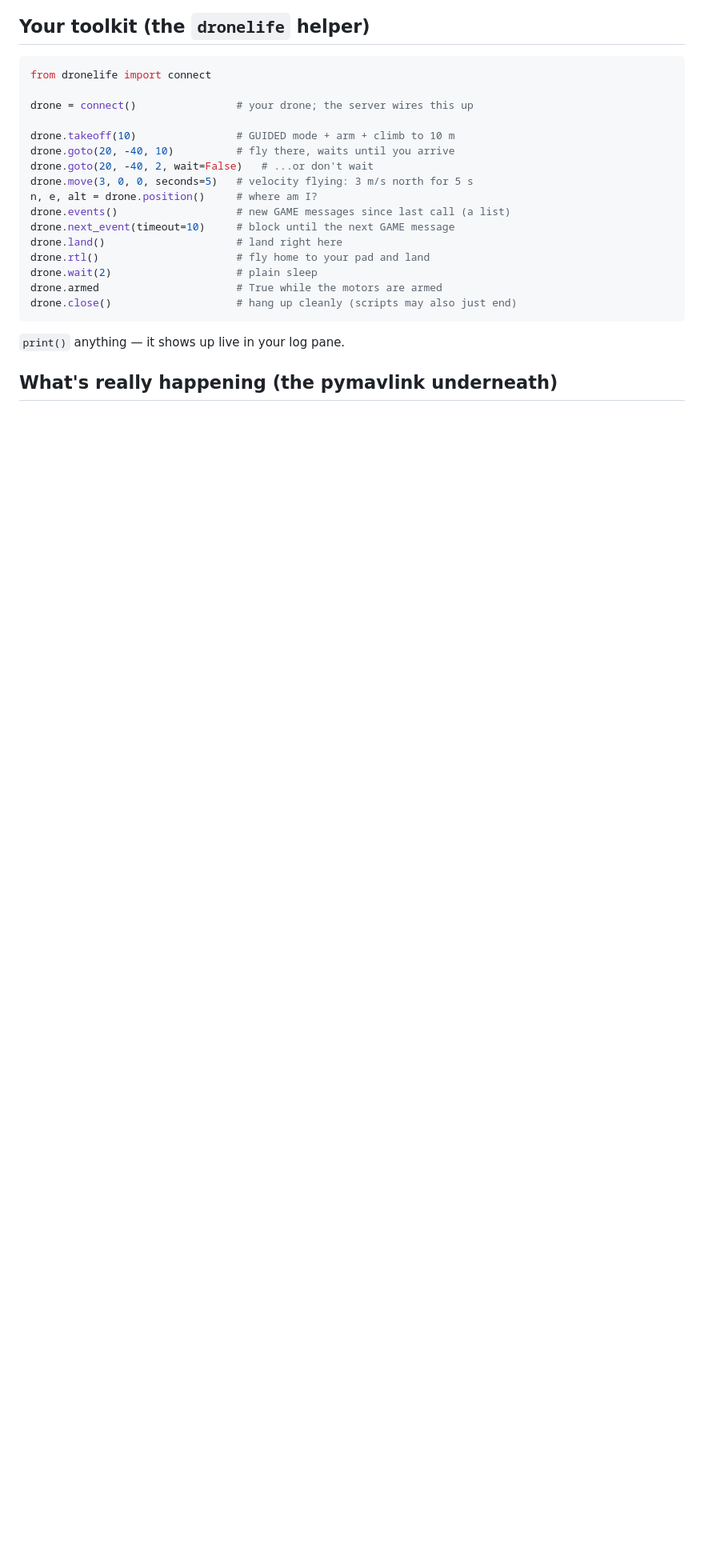
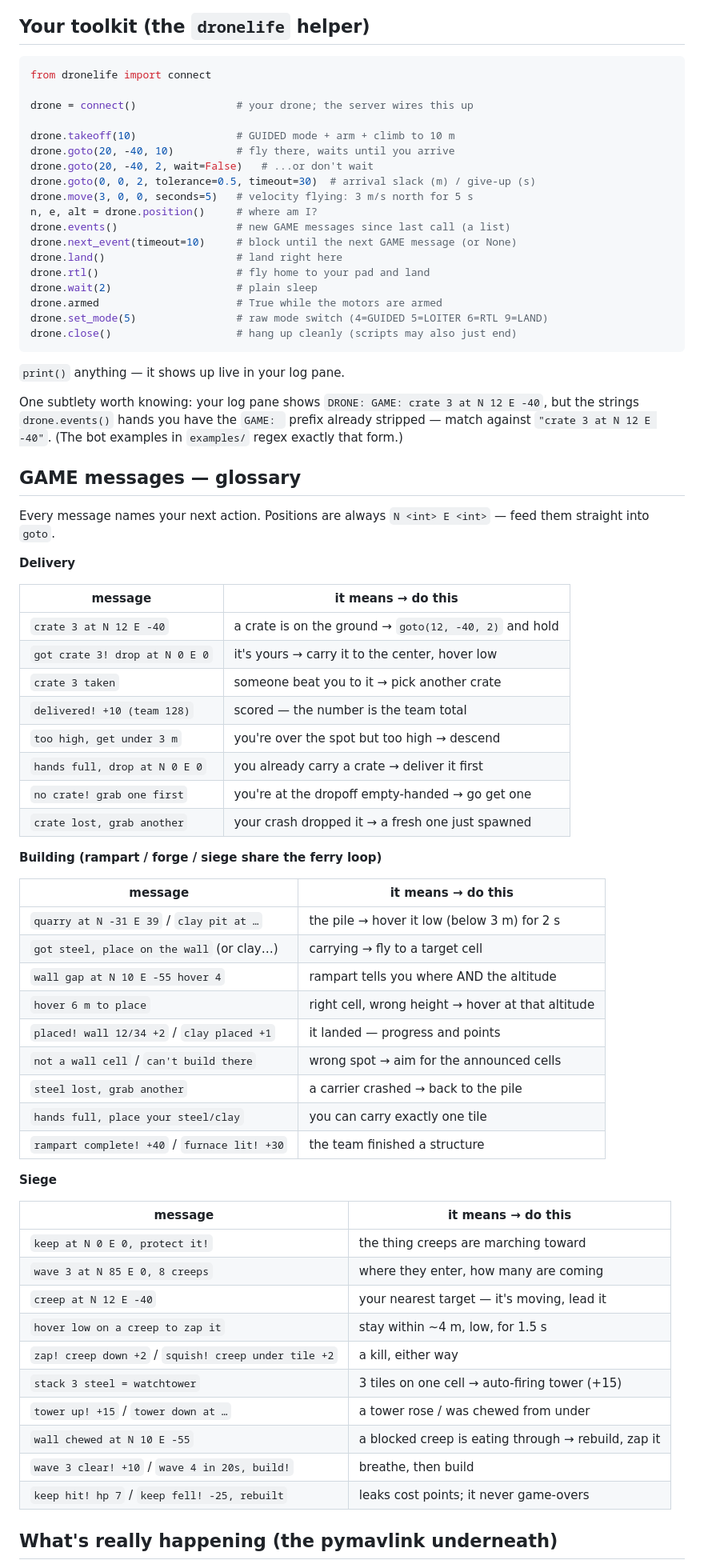
Before and after one commit to CG-AA/drone-life, a Markdown page: docs/STUDENT_GUIDE.md, the part around one of its changes. Shown at 80% size. Drawn GitHub-style; blank space fills up the shorter version.

````diff
--- a/docs/STUDENT_GUIDE.md
+++ b/docs/STUDENT_GUIDE.md
@@ -77,18 +81,72 @@ drone = connect()                # your drone; the server wires this up
 drone.takeoff(10)                # GUIDED mode + arm + climb to 10 m
 drone.goto(20, -40, 10)          # fly there, waits until you arrive
 drone.goto(20, -40, 2, wait=False)   # ...or don't wait
+drone.goto(0, 0, 2, tolerance=0.5, timeout=30)  # arrival slack (m) / give-up (s)
 drone.move(3, 0, 0, seconds=5)   # velocity flying: 3 m/s north for 5 s
 n, e, alt = drone.position()     # where am I?
 drone.events()                   # new GAME messages since last call (a list)
-drone.next_event(timeout=10)     # block until the next GAME message
+drone.next_event(timeout=10)     # block until the next GAME message (or None)
 drone.land()                     # land right here
 drone.rtl()                      # fly home to your pad and land
 drone.wait(2)                    # plain sleep
 drone.armed                      # True while the motors are armed
+drone.set_mode(5)                # raw mode switch (4=GUIDED 5=LOITER 6=RTL 9=LAND)
 drone.close()                    # hang up cleanly (scripts may also just end)
 ```
 
 `print()` anything — it shows up live in your log pane.
+
+One subtlety worth knowing: your log pane shows `DRONE: GAME: crate 3 at
+N 12 E -40`, but the strings `drone.events()` hands you have the `GAME: `
+prefix already stripped — match against `"crate 3 at N 12 E -40"`. (The bot
+examples in `examples/` regex exactly that form.)
+
+## GAME messages — glossary
+
+Every message names your next action. Positions are always `N <int> E <int>`
+— feed them straight into `goto`.
+
+**Delivery**
+
+| message | it means → do this |
+|---|---|
+| `crate 3 at N 12 E -40` | a crate is on the ground → `goto(12, -40, 2)` and hold |
+| `got crate 3! drop at N 0 E 0` | it's yours → carry it to the center, hover low |
+| `crate 3 taken` | someone beat you to it → pick another crate |
+| `delivered! +10 (team 128)` | scored — the number is the team total |
+| `too high, get under 3 m` | you're over the spot but too high → descend |
+| `hands full, drop at N 0 E 0` | you already carry a crate → deliver it first |
+| `no crate! grab one first` | you're at the dropoff empty-handed → go get one |
+| `crate lost, grab another` | your crash dropped it → a fresh one just spawned |
+
+**Building (rampart / forge / siege share the ferry loop)**
+
+| message | it means → do this |
+|---|---|
+| `quarry at N -31 E 39` / `clay pit at …` | the pile → hover it low (below 3 m) for 2 s |
+| `got steel, place on the wall` (or clay…) | carrying → fly to a target cell |
+| `wall gap at N 10 E -55 hover 4` | rampart tells you where AND the altitude |
+| `hover 6 m to place` | right cell, wrong height → hover at that altitude |
+| `placed! wall 12/34 +2` / `clay placed +1` | it landed — progress and points |
+| `not a wall cell` / `can't build there` | wrong spot → aim for the announced cells |
+| `steel lost, grab another` | a carrier crashed → back to the pile |
+| `hands full, place your steel/clay` | you can carry exactly one tile |
+| `rampart complete! +40` / `furnace lit! +30` | the team finished a structure |
+
+**Siege**
+
+| message | it means → do this |
+|---|---|
+| `keep at N 0 E 0, protect it!` | the thing creeps are marching toward |
+| `wave 3 at N 85 E 0, 8 creeps` | where they enter, how many are coming |
+| `creep at N 12 E -40` | your nearest target — it's moving, lead it |
+| `hover low on a creep to zap it` | stay within ~4 m, low, for 1.5 s |
+| `zap! creep down +2` / `squish! creep under tile +2` | a kill, either way |
+| `stack 3 steel = watchtower` | 3 tiles on one cell → auto-firing tower (+15) |
+| `tower up! +15` / `tower down at …` | a tower rose / was chewed from under |
+| `wall chewed at N 10 E -55` | a blocked creep is eating through → rebuild, zap it |
+| `wave 3 clear! +10` / `wave 4 in 20s, build!` | breathe, then build |
+| `keep hit! hp 7` / `keep fell! -25, rebuilt` | leaks cost points; it never game-overs |
 
 ## What's really happening (the pymavlink underneath)
 
````
Also changed, not shown: other parts of docs/STUDENT_GUIDE.md (+15 -1 lines), docs/CHEATSHEET.md (added, +59 -0 lines).
